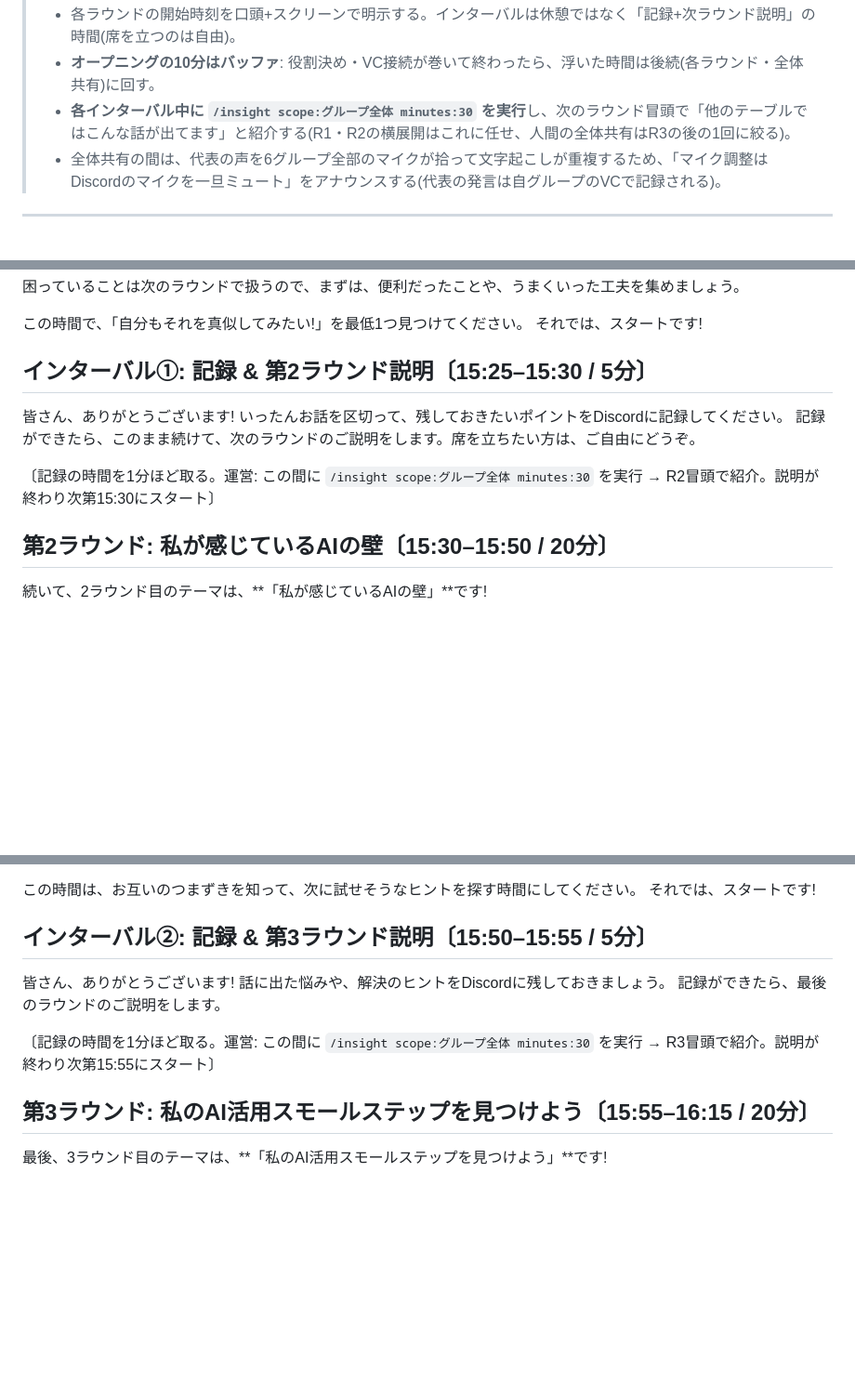
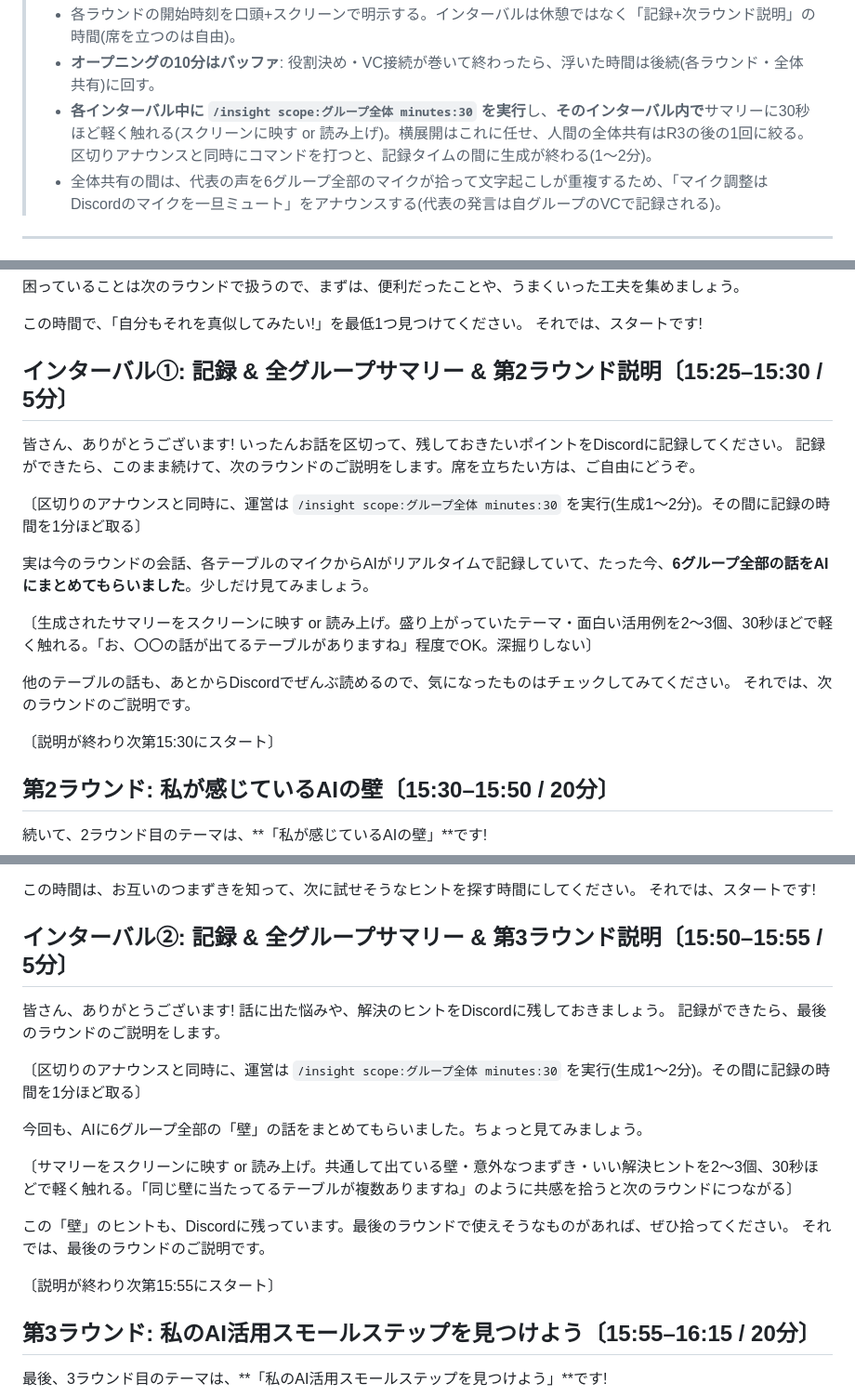
Before and after one commit to miyoshi-newmeta/event-insight, a Markdown page: docs/gw-script.md, 3 parts joined by grey strips. Shown at 93% size. GitHub-like rendering; blank space fills up the shorter version.

Commit message:
インターバル①②に全グループサマリー紹介の原稿を追加
/insight scope:グループ全体 の結果をインターバル内で30秒触れる進行に変更。
Canva R1/R2ページの喋るメモにも同内容を反映済み。

Co-Authored-By: Claude Fable 5 <noreply@anthropic.com>
Claude-Session: https://claude.ai/code/session_01SsMMqtLPbqpchUDz9Mc6AS

```diff
--- a/docs/gw-script.md
+++ b/docs/gw-script.md
@@ -22,7 +22,7 @@
 > 運営メモ:
 > - 各ラウンドの開始時刻を口頭+スクリーンで明示する。インターバルは休憩ではなく「記録+次ラウンド説明」の時間(席を立つのは自由)。
 > - **オープニングの10分はバッファ**: 役割決め・VC接続が巻いて終わったら、浮いた時間は後続(各ラウンド・全体共有)に回す。
-> - **各インターバル中に `/insight scope:グループ全体 minutes:30` を実行**し、次のラウンド冒頭で「他のテーブルではこんな話が出てます」と紹介する(R1・R2の横展開はこれに任せ、人間の全体共有はR3の後の1回に絞る)。
+> - **各インターバル中に `/insight scope:グループ全体 minutes:30` を実行**し、**そのインターバル内で**サマリーに30秒ほど軽く触れる(スクリーンに映す or 読み上げ)。横展開はこれに任せ、人間の全体共有はR3の後の1回に絞る。区切りアナウンスと同時にコマンドを打つと、記録タイムの間に生成が終わる(1〜2分)。
 > - 全体共有の間は、代表の声を6グループ全部のマイクが拾って文字起こしが重複するため、「マイク調整はDiscordのマイクを一旦ミュート」をアナウンスする(代表の発言は自グループのVCで記録される)。
 
 ---
@@ -77,13 +77,22 @@
 この時間で、「自分もそれを真似してみたい!」を最低1つ見つけてください。
 それでは、スタートです!
 
-## インターバル①: 記録 & 第2ラウンド説明〔15:25–15:30 / 5分〕
+## インターバル①: 記録 & 全グループサマリー & 第2ラウンド説明〔15:25–15:30 / 5分〕
 
 皆さん、ありがとうございます!
 いったんお話を区切って、残しておきたいポイントをDiscordに記録してください。
 記録ができたら、このまま続けて、次のラウンドのご説明をします。席を立ちたい方は、ご自由にどうぞ。
 
-〔記録の時間を1分ほど取る。運営: この間に `/insight scope:グループ全体 minutes:30` を実行 → R2冒頭で紹介。説明が終わり次第15:30にスタート〕
+〔区切りのアナウンスと同時に、運営は `/insight scope:グループ全体 minutes:30` を実行(生成1〜2分)。その間に記録の時間を1分ほど取る〕
+
+実は今のラウンドの会話、各テーブルのマイクからAIがリアルタイムで記録していて、たった今、**6グループ全部の話をAIにまとめてもらいました**。少しだけ見てみましょう。
+
+〔生成されたサマリーをスクリーンに映す or 読み上げ。盛り上がっていたテーマ・面白い活用例を2〜3個、30秒ほどで軽く触れる。「お、〇〇の話が出てるテーブルがありますね」程度でOK。深掘りしない〕
+
+他のテーブルの話も、あとからDiscordでぜんぶ読めるので、気になったものはチェックしてみてください。
+それでは、次のラウンドのご説明です。
+
+〔説明が終わり次第15:30にスタート〕
 
 ## 第2ラウンド: 私が感じているAIの壁〔15:30–15:50 / 20分〕
 
@@ -100,13 +109,22 @@ AIそのものの悩みだけでなく、「この仕事が大変なんだけど
 この時間は、お互いのつまずきを知って、次に試せそうなヒントを探す時間にしてください。
 それでは、スタートです!
 
-## インターバル②: 記録 & 第3ラウンド説明〔15:50–15:55 / 5分〕
+## インターバル②: 記録 & 全グループサマリー & 第3ラウンド説明〔15:50–15:55 / 5分〕
 
 皆さん、ありがとうございます!
 話に出た悩みや、解決のヒントをDiscordに残しておきましょう。
 記録ができたら、最後のラウンドのご説明をします。
 
-〔記録の時間を1分ほど取る。運営: この間に `/insight scope:グループ全体 minutes:30` を実行 → R3冒頭で紹介。説明が終わり次第15:55にスタート〕
+〔区切りのアナウンスと同時に、運営は `/insight scope:グループ全体 minutes:30` を実行(生成1〜2分)。その間に記録の時間を1分ほど取る〕
+
+今回も、AIに6グループ全部の「壁」の話をまとめてもらいました。ちょっと見てみましょう。
+
+〔サマリーをスクリーンに映す or 読み上げ。共通して出ている壁・意外なつまずき・いい解決ヒントを2〜3個、30秒ほどで軽く触れる。「同じ壁に当たってるテーブルが複数ありますね」のように共感を拾うと次のラウンドにつながる〕
+
+この「壁」のヒントも、Discordに残っています。最後のラウンドで使えそうなものがあれば、ぜひ拾ってください。
+それでは、最後のラウンドのご説明です。
+
+〔説明が終わり次第15:55にスタート〕
 
 ## 第3ラウンド: 私のAI活用スモールステップを見つけよう〔15:55–16:15 / 20分〕
 
```
